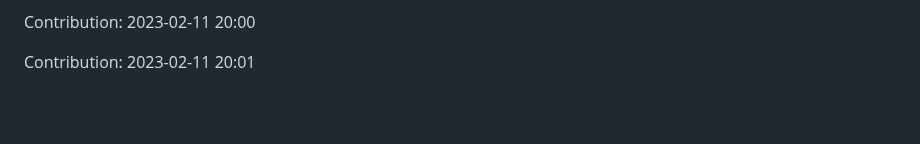
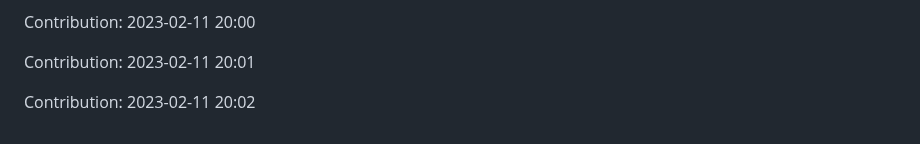
Before and after one commit to devnight0913/meemhome.com, a Markdown page: README.md, the part around the change. Rendered like a GitHub page; blank space fills up the shorter version.

Commit message:
"Contribution: 2023-02-11 20:02"

```diff
--- a/README.md
+++ b/README.md
@@ -1275,3 +1275,5 @@ Contribution: 2023-02-05 20:03
 Contribution: 2023-02-11 20:00
 
 Contribution: 2023-02-11 20:01
+
+Contribution: 2023-02-11 20:02
```
